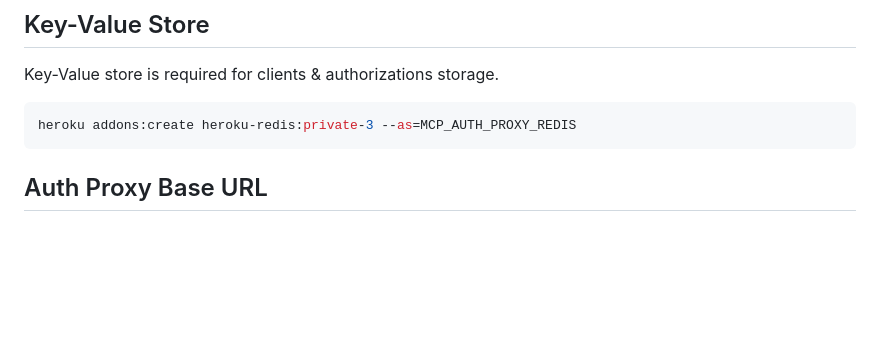
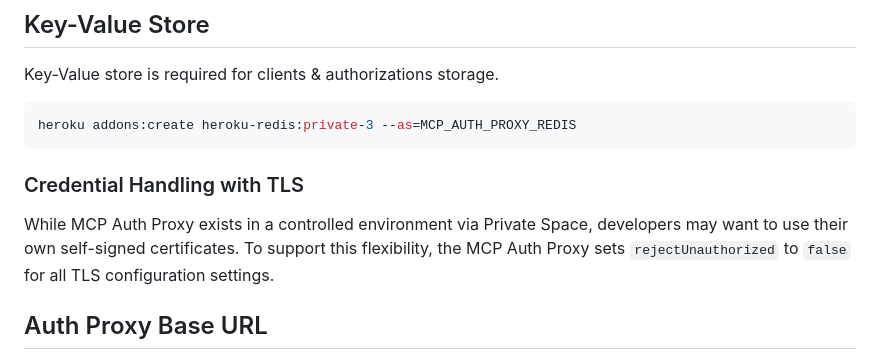
Before and after one commit to heroku/mcp-remote-auth-proxy, a Markdown page: README.md, the part around the change. Rendered like a GitHub page; blank space fills up the shorter version.

Commit message:
Document credential handling configuration

````diff
--- a/README.md
+++ b/README.md
@@ -38,6 +38,10 @@ Key-Value store is required for clients & authorizations storage.
 ```bash
 heroku addons:create heroku-redis:private-3 --as=MCP_AUTH_PROXY_REDIS
 ```
+
+### Credential Handling with TLS
+
+While MCP Auth Proxy exists in a controlled environment via Private Space, developers may want to use their own self-signed certificates. To support this flexibility, the MCP Auth Proxy sets `rejectUnauthorized` to `false` for all TLS configuration settings.
 
 ## Auth Proxy Base URL
 
````
